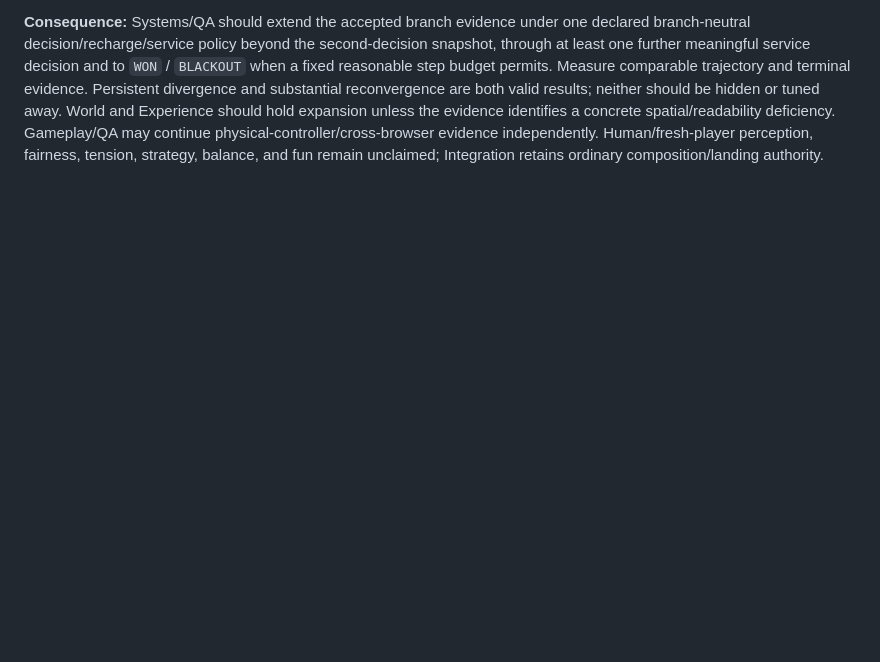
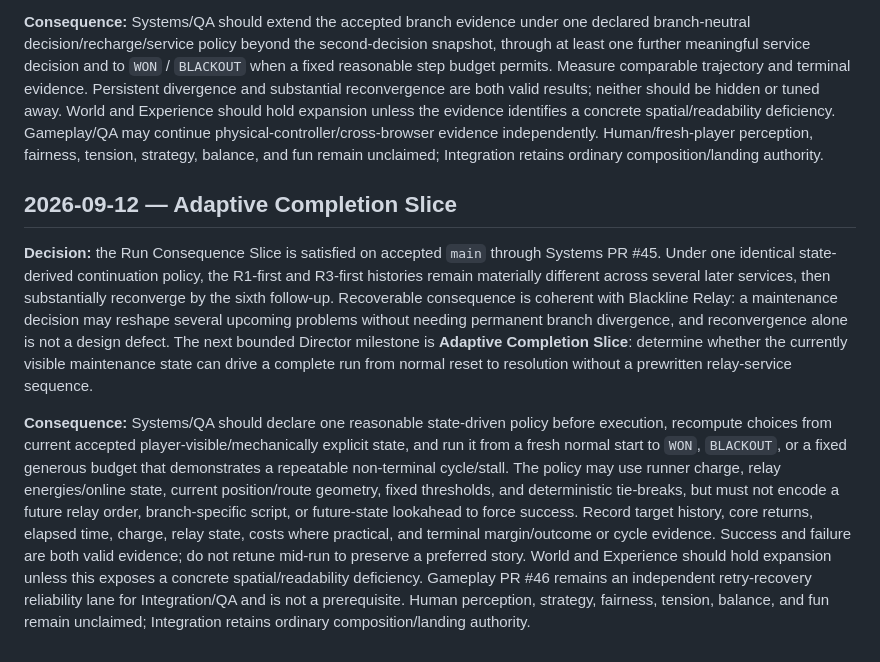
Before and after one commit to mike-axiom-mir/axm-ghost-studio, a Markdown page: studio/DECISION_LOG.md, the part around one of its changes. Drawn GitHub-style; blank space fills up the shorter version.

Commit message:
Director: record Adaptive Completion decision

```diff
--- a/studio/DECISION_LOG.md
+++ b/studio/DECISION_LOG.md
@@ -103,3 +103,9 @@ Durable experiment decisions only. Keep entries concise and append rather than s
 **Decision:** the Decision Chain Slice is satisfied on accepted `main` through Systems PR #41. The accepted test-only evidence uses one shared R1-versus-R3 first decision and one comparable return-to-core/full-recharge continuation, then exposes materially different second decisions (R2-versus-R3 versus R3-versus-R4) with different relay states and recovery burden. The next bounded Director milestone is **Run Consequence Slice**: characterize whether that early service choice remains consequential later in the run or substantially reconverges before the studio adds another mechanic.
 
 **Consequence:** Systems/QA should extend the accepted branch evidence under one declared branch-neutral decision/recharge/service policy beyond the second-decision snapshot, through at least one further meaningful service decision and to `WON` / `BLACKOUT` when a fixed reasonable step budget permits. Measure comparable trajectory and terminal evidence. Persistent divergence and substantial reconvergence are both valid results; neither should be hidden or tuned away. World and Experience should hold expansion unless the evidence identifies a concrete spatial/readability deficiency. Gameplay/QA may continue physical-controller/cross-browser evidence independently. Human/fresh-player perception, fairness, tension, strategy, balance, and fun remain unclaimed; Integration retains ordinary composition/landing authority.
+
+## 2026-09-12 — Adaptive Completion Slice
+
+**Decision:** the Run Consequence Slice is satisfied on accepted `main` through Systems PR #45. Under one identical state-derived continuation policy, the R1-first and R3-first histories remain materially different across several later services, then substantially reconverge by the sixth follow-up. Recoverable consequence is coherent with Blackline Relay: a maintenance decision may reshape several upcoming problems without needing permanent branch divergence, and reconvergence alone is not a design defect. The next bounded Director milestone is **Adaptive Completion Slice**: determine whether the currently visible maintenance state can drive a complete run from normal reset to resolution without a prewritten relay-service sequence.
+
+**Consequence:** Systems/QA should declare one reasonable state-driven policy before execution, recompute choices from current accepted player-visible/mechanically explicit state, and run it from a fresh normal start to `WON`, `BLACKOUT`, or a fixed generous budget that demonstrates a repeatable non-terminal cycle/stall. The policy may use runner charge, relay energies/online state, current position/route geometry, fixed thresholds, and deterministic tie-breaks, but must not encode a future relay order, branch-specific script, or future-state lookahead to force success. Record target history, core returns, elapsed time, charge, relay state, costs where practical, and terminal margin/outcome or cycle evidence. Success and failure are both valid evidence; do not retune mid-run to preserve a preferred story. World and Experience should hold expansion unless this exposes a concrete spatial/readability deficiency. Gameplay PR #46 remains an independent retry-recovery reliability lane for Integration/QA and is not a prerequisite. Human perception, strategy, fairness, tension, balance, and fun remain unclaimed; Integration retains ordinary composition/landing authority.
```
Also changed, not shown: other parts of studio/DECISION_LOG.md (+1 -1 lines).
